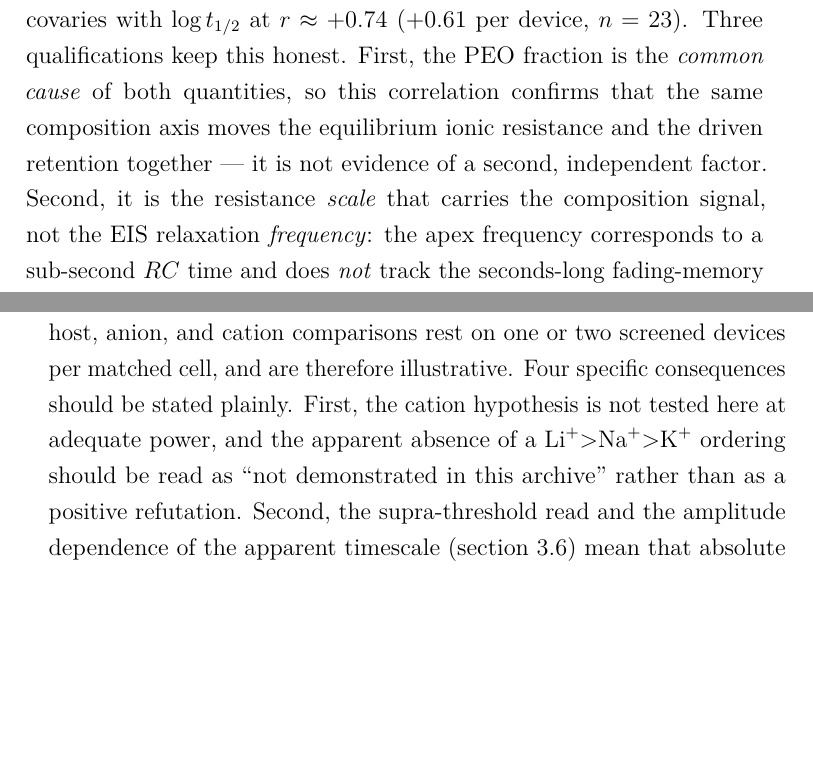
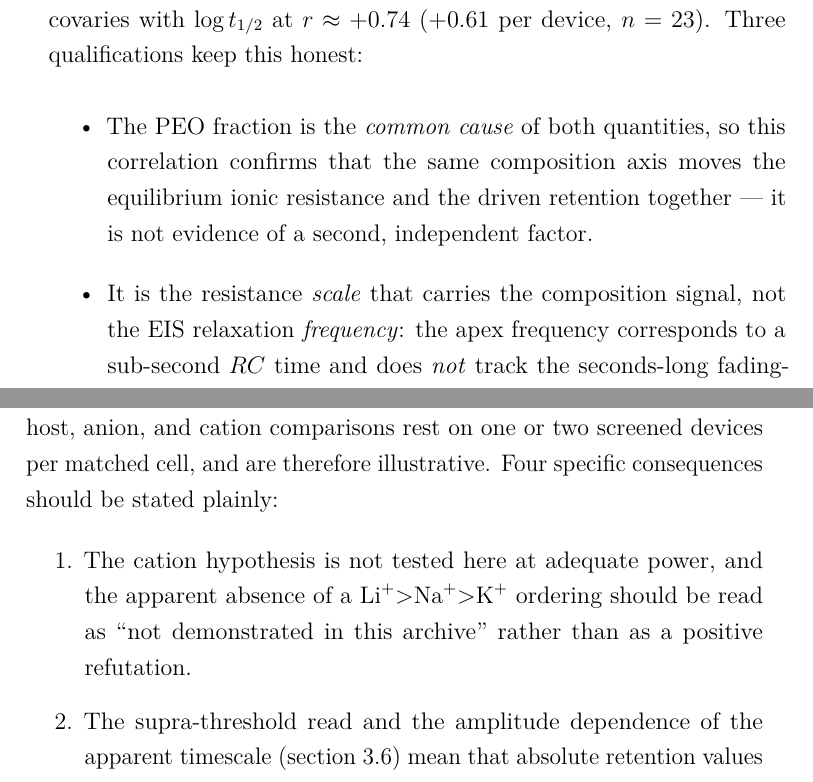
Before and after one commit to carlosdprados/phd-thesis, a LaTeX thesis (chapters/chapter3_comparative.tex): two parts of pages 22 and 27 of 33 before the commit and two parts of pages 21 and 28 of 34 after it, joined at a grey line, cut so that both start at the same text, the shorter picture padded with empty space. Compiled offline with pdfLaTeX.

Commit message:
Ch3: break three dense enumerations into lists for readability
- Convert the thickness 'four observations', the EIS 'three qualifications', and
  the Limitations 'four consequences' from run-on First/Second/Third prose into
  itemize/enumerate lists, matching the occasional-list style used in Chapter 1.
- Let the trailing thickness-audit path break so the post-list line stays in the
  margin. Full thesis builds clean; exports refreshed.

```diff
--- a/chapters/chapter3_comparative.tex
+++ b/chapters/chapter3_comparative.tex
@@ -219,7 +226,13 @@ Both observables fall steeply and monotonically with \PEO{} fraction (\cref{fig:
   \label{fig:ch3_eis}
 \end{figure}
 
-Crucially, the EIS resistance scale and the \emph{independently} measured fading-memory time fall along the \emph{same} composition axis (\cref{fig:ch3_eis}b): both decline together as the \PEO{} fraction rises, and across cells \(\log Z_{\mathrm{real}}^{\mathrm{apex}}\) covaries with \(\log t_{1/2}\) at \(r\approx+0.74\) (\(+0.61\) per device, \(n=23\)). Three qualifications keep this honest. First, the \PEO{} fraction is the \emph{common cause} of both quantities, so this correlation confirms that the same composition axis moves the equilibrium ionic resistance and the driven retention together --- it is not evidence of a second, independent factor. Second, it is the resistance \emph{scale} that carries the composition signal, not the EIS relaxation \emph{frequency}: the apex frequency corresponds to a sub-second \(RC\) time and does \emph{not} track the seconds-long fading-memory time, consistent with impedance spectroscopy reporting the small-signal ionic-transport bottleneck rather than the slow relaxation that governs forgetting. Third, the effect is not a film-thickness artefact --- \(Z_{\mathrm{real}}^{\mathrm{apex}}\) spans \(\sim\!10^{4}\times\) while the film thickness spans only \(2.6\times\), and the \PEO{} dependence survives controlling for thickness (partial correlation \(-0.60\); \cref{sec:ch3_materials}). Impedance spectroscopy thus supplies, for the ionic-resistance half of the mechanistic picture below, the independent microscopic support that the driven measurements alone cannot.
+Crucially, the EIS resistance scale and the \emph{independently} measured fading-memory time fall along the \emph{same} composition axis (\cref{fig:ch3_eis}b): both decline together as the \PEO{} fraction rises, and across cells \(\log Z_{\mathrm{real}}^{\mathrm{apex}}\) covaries with \(\log t_{1/2}\) at \(r\approx+0.74\) (\(+0.61\) per device, \(n=23\)). Three qualifications keep this honest:
+\begin{itemize}
+  \item The \PEO{} fraction is the \emph{common cause} of both quantities, so this correlation confirms that the same composition axis moves the equilibrium ionic resistance and the driven retention together --- it is not evidence of a second, independent factor.
+  \item It is the resistance \emph{scale} that carries the composition signal, not the EIS relaxation \emph{frequency}: the apex frequency corresponds to a sub-second \(RC\) time and does \emph{not} track the seconds-long fading-memory time, consistent with impedance spectroscopy reporting the small-signal ionic-transport bottleneck rather than the slow relaxation that governs forgetting.
+  \item The effect is not a film-thickness artefact --- \(Z_{\mathrm{real}}^{\mathrm{apex}}\) spans \(\sim\!10^{4}\times\) while the film thickness spans only \(2.6\times\), and the \PEO{} dependence survives controlling for thickness (partial correlation \(-0.60\); \cref{sec:ch3_materials}).
+\end{itemize}
+Impedance spectroscopy thus supplies, for the ionic-resistance half of the mechanistic picture below, the independent microscopic support that the driven measurements alone cannot.
 
 %% ------------------------------------------------------------
 \section{Electrode Dependence: Active Silver versus Inert Gold}\label{sec:ch3_electrode}
@@ -263,4 +276,8 @@ The variability that runs through the chapter deserves a positive rather than an
 \section{Limitations and Future Work}\label{sec:ch3_limitations}
 %% ------------------------------------------------------------
 
-The principal limitation is one of statistical power off the composition axis. Only the \SY{}/\PEO{}/\LiTf{} composition grid is replicated; the host, anion, and cation comparisons rest on one or two screened devices per matched cell, and are therefore illustrative. Four specific consequences should be stated plainly. First, the cation hypothesis is not tested here at adequate power, and the apparent absence of a \ce{Li+}>\ce{Na+}>\ce{K+} ordering should be read as ``not demonstrated in this archive'' rather than as a positive refutation. Second, the supra-threshold read and the amplitude dependence of the apparent timescale (\cref{sec:ch3_protocol}) mean that absolute retention values are protocol-specific. Third, the electrode is now reported as an illustrative axis in its own right (\cref{sec:ch3_electrode}) rather than simply held out, but it remains partly confounded with fabrication generation, and device ageing is still an uncontrolled variable that was not modelled. Fourth --- and most consequential for Chapter~4 --- pulse integration and forgetting were characterised \emph{separately and at different write amplitudes}: the potentiation curves were acquired at a \SI{3}{\volt} write and the fading-memory decays at a \SI{4}{\volt} write (\cref{tab:ch3_protocols}), at an effectively common inter-pulse interval, and the archive contains no experiment that varies the input timing to probe the interaction of integration and forgetting directly. Because the drive amplitude itself co-sets the apparent timescale (\cref{sec:ch3_protocol}), composing the \SI{3}{\volt} potentiation shape with the \SI{4}{\volt} decay in Chapter~4 assumes the two regimes are compatible --- an explicit modelling assumption rather than a measured fact. The clean test is a single matched-amplitude experiment that sweeps both pulse count and inter-pulse interval; it is named as future work.
+The principal limitation is one of statistical power off the composition axis. Only the \SY{}/\PEO{}/\LiTf{} composition grid is replicated; the host, anion, and cation comparisons rest on one or two screened devices per matched cell, and are therefore illustrative. Four specific consequences should be stated plainly:
+\begin{enumerate}
+  \item The cation hypothesis is not tested here at adequate power, and the apparent absence of a \ce{Li+}>\ce{Na+}>\ce{K+} ordering should be read as ``not demonstrated in this archive'' rather than as a positive refutation.
+  \item The supra-threshold read and the amplitude dependence of the apparent timescale (\cref{sec:ch3_protocol}) mean that absolute retention values are protocol-specific.
+  \item The electrode is now reported as an illustrative axis in its own right (\cref{sec:ch3_electrode}) rather than simply held out, but it remains partly confounded with fabrication generation, and device ageing is still an uncontrolled variable that was not modelled.
```
Also changed, not shown: exports/chapter3_comparative.pdf, chapters/chapter3_comparative.tex (12 more changed lines).
